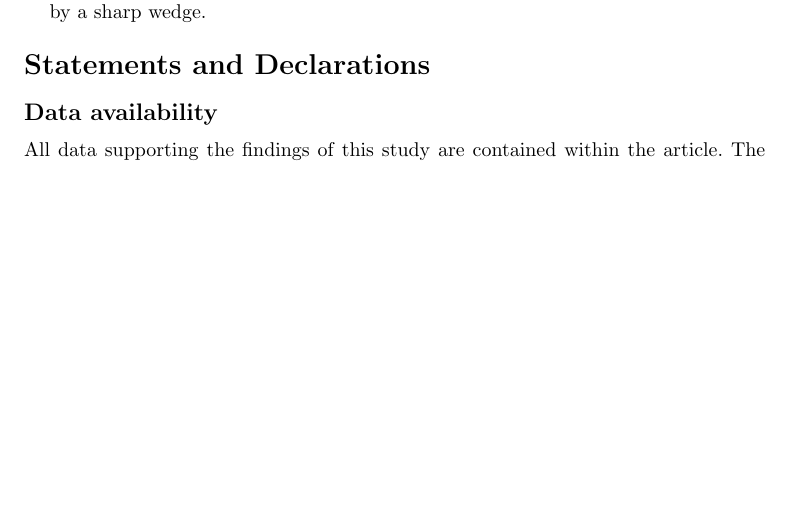
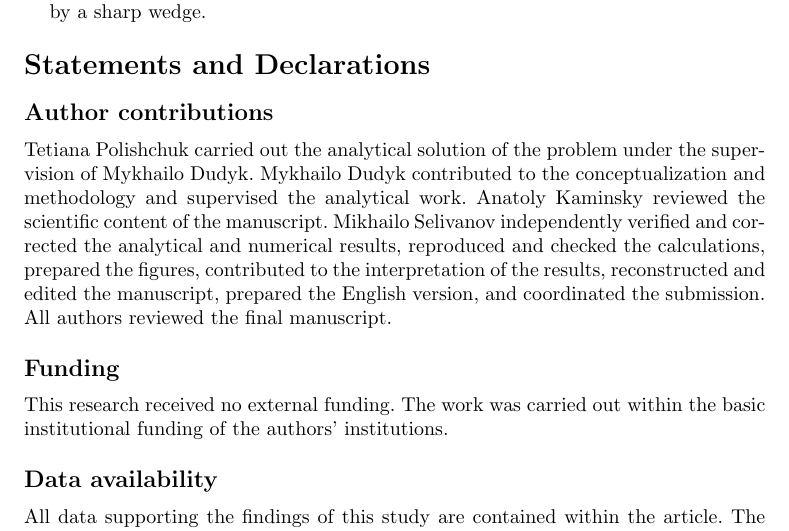
Before and after one commit to mfs9697/Dudyk, a LaTeX paper (submission/ijf/IJF_manuscript.tex): part of page 23 of 29, cut so that both start at the same text, the shorter picture padded with empty space. Compiled offline with pdfLaTeX.

Commit message:
Add IJF author contributions and funding declarations

```diff
--- a/submission/ijf/IJF_manuscript.tex
+++ b/submission/ijf/IJF_manuscript.tex
@@ -1325,6 +1325,21 @@ application is splitting of a solid by a sharp wedge.
 
 
 \section*{Statements and Declarations}
+\subsection*{Author contributions}
+Tetiana Polishchuk carried out the analytical solution of the problem under
+the supervision of Mykhailo Dudyk. Mykhailo Dudyk contributed to the
+conceptualization and methodology and supervised the analytical work.
+Anatoly Kaminsky reviewed the scientific content of the manuscript.
+Mikhailo Selivanov independently verified and corrected the analytical and
+numerical results, reproduced and checked the calculations, prepared the
+figures, contributed to the interpretation of the results, reconstructed and
+edited the manuscript, prepared the English version, and coordinated the
+submission. All authors reviewed the final manuscript.
+
+\subsection*{Funding}
+This research received no external funding. The work was carried out within
+the basic institutional funding of the authors' institutions.
+
 \subsection*{Data availability}
 All data supporting the findings of this study are contained within the article.
 The numerical curves and tabulated values are generated from the analytical
```
